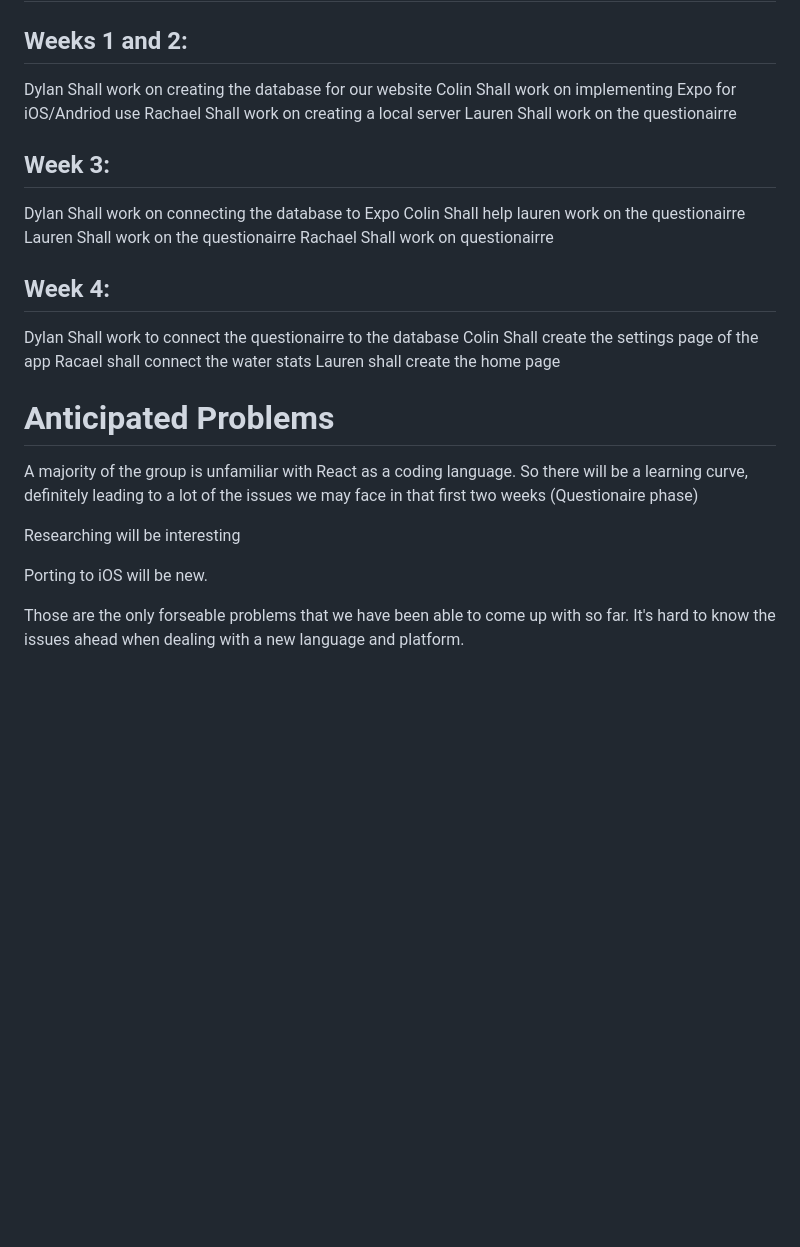
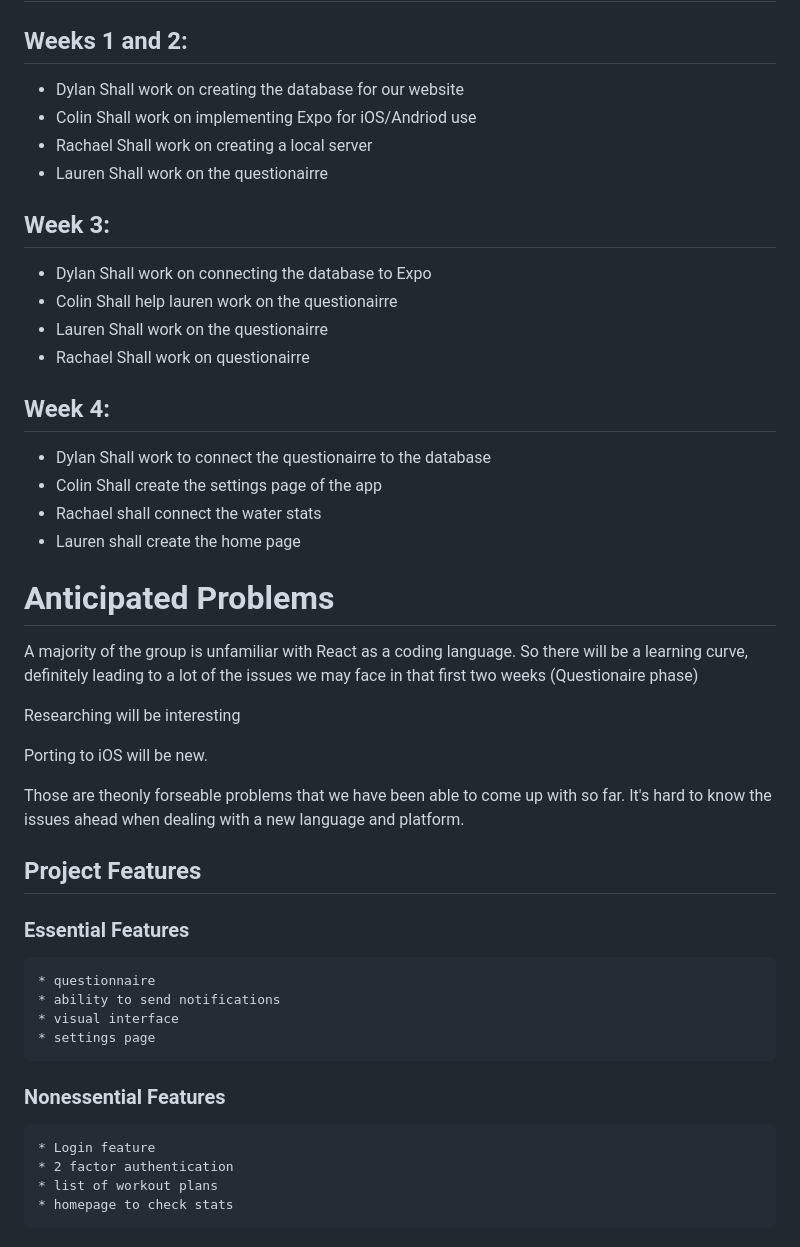
Before and after one commit to bejjup/gvsu-cis350, a Markdown page: docs/Proposal.md, the part around the change printed below. GitHub-like rendering; blank space fills up the shorter version.

Commit message:
adding features

```diff
--- a/docs/Proposal.md
+++ b/docs/Proposal.md
@@ -32,24 +32,24 @@ In our meeting today we discussed attacking this project in 3 different phases
 
 ## Weeks 1 and 2:
 
-Dylan Shall work on creating the database for our website
-Colin Shall work on implementing Expo for iOS/Andriod use
-Rachael Shall work on creating a local server
-Lauren Shall work on the questionairre
+* Dylan Shall work on creating the database for our website
+* Colin Shall work on implementing Expo for iOS/Andriod use
+* Rachael Shall work on creating a local server
+* Lauren Shall work on the questionairre
 
 ## Week 3:
 
-Dylan Shall work on connecting the database to Expo
-Colin Shall help lauren work on the questionairre
-Lauren Shall work on the questionairre
-Rachael Shall work on questionairre
+* Dylan Shall work on connecting the database to Expo
+* Colin Shall help lauren work on the questionairre
+* Lauren Shall work on the questionairre
+* Rachael Shall work on questionairre
 
 ## Week 4:
 
-Dylan Shall work to connect the questionairre to the database
-Colin Shall create the settings page of the app
-Racael shall connect the water stats
-Lauren shall create the home page
+* Dylan Shall work to connect the questionairre to the database
+* Colin Shall create the settings page of the app
+* Rachael shall connect the water stats
+* Lauren shall create the home page
 
 # Anticipated Problems
 
@@ -59,4 +59,20 @@ Researching will be interesting
 
 Porting to iOS will be new.
 
-Those are the only forseable problems that we have been able to come up with so far. It's hard to know the issues ahead when dealing with a new language and platform.
+Those are theonly forseable problems that we have been able to come up with so far. It's hard to know the issues ahead when dealing with a new language and platform.
+
+## Project Features
+
+### Essential Features
+
+    * questionnaire
+    * ability to send notifications
+    * visual interface
+    * settings page
+
+### Nonessential Features
+
+    * Login feature
+    * 2 factor authentication
+    * list of workout plans
+    * homepage to check stats
```
Also changed, not shown: other parts of docs/Proposal.md (+5 -5 lines).
